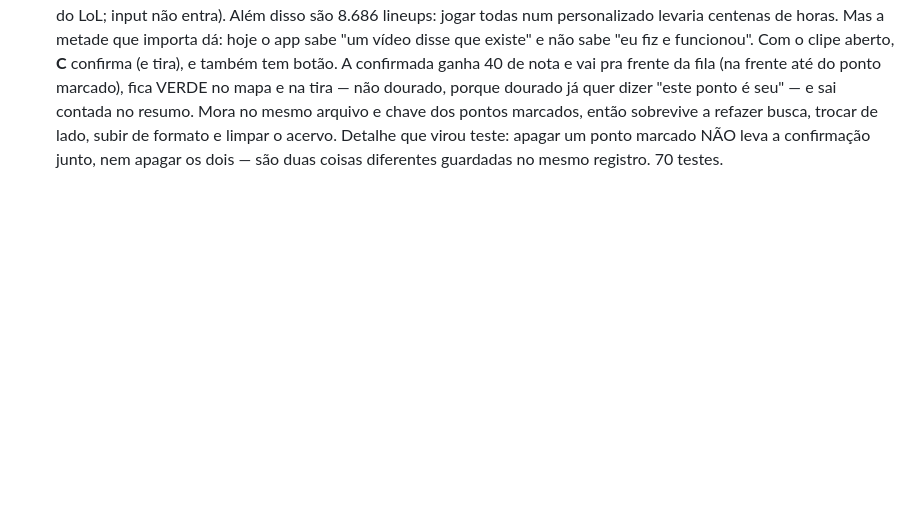
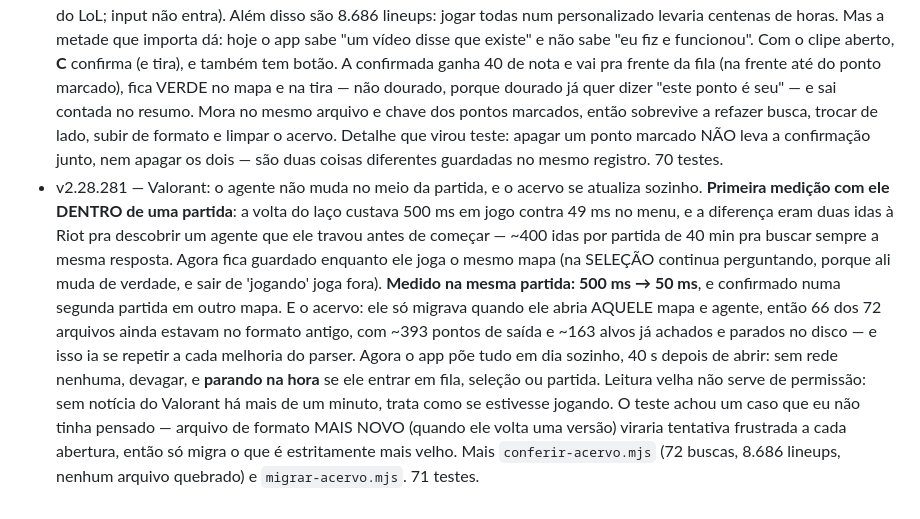
Before and after one commit to Gabrielbs149/LolCoach, a Markdown page: docs/melhorias.md, the part around the change. Drawn GitHub-style; blank space fills up the shorter version.

Commit message:
docs: a 2.28.281 e a fila
Co-Authored-By: Claude Opus 5 <noreply@anthropic.com>

```diff
--- a/docs/melhorias.md
+++ b/docs/melhorias.md
@@ -281,3 +281,4 @@ Uma linha por rodada: versão, o que mudou, como foi testado.
 - v2.28.278 — Caminho de erro que quebra quando dá erro. Três consertos com a mesma ironia: (1) o DIAGNÓSTICO — o arquivo que ele manda quando algo deu errado — usava `JSON.stringify` sem guarda, e um objeto que se referencia (coisa que acontece em estado de erro) derrubava o arquivo inteiro na hora em que ele mais serve; (2) uma linha torta no banco derrubava o REPROCESSAMENTO inteiro, agora só aquela perde o detalhe do dano; (3) as NOTAS DA RIOT — a marca `__NEXT_DATA__` existir não garante JSON válido, e a Riot já mexeu nessa página sem avisar; agora dá a mesma mensagem amigável do resto e não um SyntaxError solto. Varredura: 39 `JSON.parse` no projeto, **0 sem guarda** (era 3). (4) E o laço do Valorant parou de insistir com o jogo FECHADO: eram 600 voltas por hora que nunca achavam nada. Agora 6 s com o jogo aberto (o estado muda e a abertura das lineups tem que ser rápida) e 30 s com ele fechado — o cliente leva muito mais que 30 s pra subir, então o atraso não custa nada. Corta 480 voltas por hora. 69 testes.
 - v2.28.279 — Lineups: o mapa usa a janela que ele realmente tem. Fui olhar a tela no tamanho em que ela ABRE de verdade — a janela da segunda tela, em tela cheia (1920×1040) — em vez dos 1500×950 que eu vinha testando. `main` tem 1724 px e o conteúdo ficava preso em 1060, com 664 px vazios do lado. E tinha consequência pior: abrindo um ponto, a tira entrava DENTRO dos 1060 e o mapa ENCOLHIA pra caber, com dois terços de tela livre ao lado — clicar num ponto deixava o mapa menor. Dois tetos saíram: a aba de lineups ignora o teto de largura (e é a única que ignora, porque lineup não se lê, se olha), e o teto de 760 px do mapa some — quem manda é a altura disponível e a proporção do recorte. Medido depois, mesma janela: mapa de **760 pra 812 px** sem ponto aberto e **816 com ponto aberto** (parou de encolher; a tira de 300 px passou a caber no espaço que já sobrava). 69 testes.
 - v2.28.280 — Lineups: "fiz essa e funcionou", a única coisa no acervo que não saiu de um vídeo. Ideia dele foi usar o Valorant pra testar as lineups de verdade; a parte de DIRIGIR o jogo fica fora e o porquê fica registrado — clique ou tecla sintética é o que o Vanguard detecta e bane, e não vale a conta dele (captura de tela é autorizada e já é usada pelo olho do LoL; input não entra). Além disso são 8.686 lineups: jogar todas num personalizado levaria centenas de horas. Mas a metade que importa dá: hoje o app sabe "um vídeo disse que existe" e não sabe "eu fiz e funcionou". Com o clipe aberto, **C** confirma (e tira), e também tem botão. A confirmada ganha 40 de nota e vai pra frente da fila (na frente até do ponto marcado), fica VERDE no mapa e na tira — não dourado, porque dourado já quer dizer "este ponto é seu" — e sai contada no resumo. Mora no mesmo arquivo e chave dos pontos marcados, então sobrevive a refazer busca, trocar de lado, subir de formato e limpar o acervo. Detalhe que virou teste: apagar um ponto marcado NÃO leva a confirmação junto, nem apagar os dois — são duas coisas diferentes guardadas no mesmo registro. 70 testes.
+- v2.28.281 — Valorant: o agente não muda no meio da partida, e o acervo se atualiza sozinho. **Primeira medição com ele DENTRO de uma partida**: a volta do laço custava 500 ms em jogo contra 49 ms no menu, e a diferença eram duas idas à Riot pra descobrir um agente que ele travou antes de começar — ~400 idas por partida de 40 min pra buscar sempre a mesma resposta. Agora fica guardado enquanto ele joga o mesmo mapa (na SELEÇÃO continua perguntando, porque ali muda de verdade, e sair de 'jogando' joga fora). **Medido na mesma partida: 500 ms → 50 ms**, e confirmado numa segunda partida em outro mapa. E o acervo: ele só migrava quando ele abria AQUELE mapa e agente, então 66 dos 72 arquivos ainda estavam no formato antigo, com ~393 pontos de saída e ~163 alvos já achados e parados no disco — e isso ia se repetir a cada melhoria do parser. Agora o app põe tudo em dia sozinho, 40 s depois de abrir: sem rede nenhuma, devagar, e **parando na hora** se ele entrar em fila, seleção ou partida. Leitura velha não serve de permissão: sem notícia do Valorant há mais de um minuto, trata como se estivesse jogando. O teste achou um caso que eu não tinha pensado — arquivo de formato MAIS NOVO (quando ele volta uma versão) viraria tentativa frustrada a cada abertura, então só migra o que é estritamente mais velho. Mais `conferir-acervo.mjs` (72 buscas, 8.686 lineups, nenhum arquivo quebrado) e `migrar-acervo.mjs`. 71 testes.
```
Also changed, not shown: docs/fila.md (+4 -0 lines).
